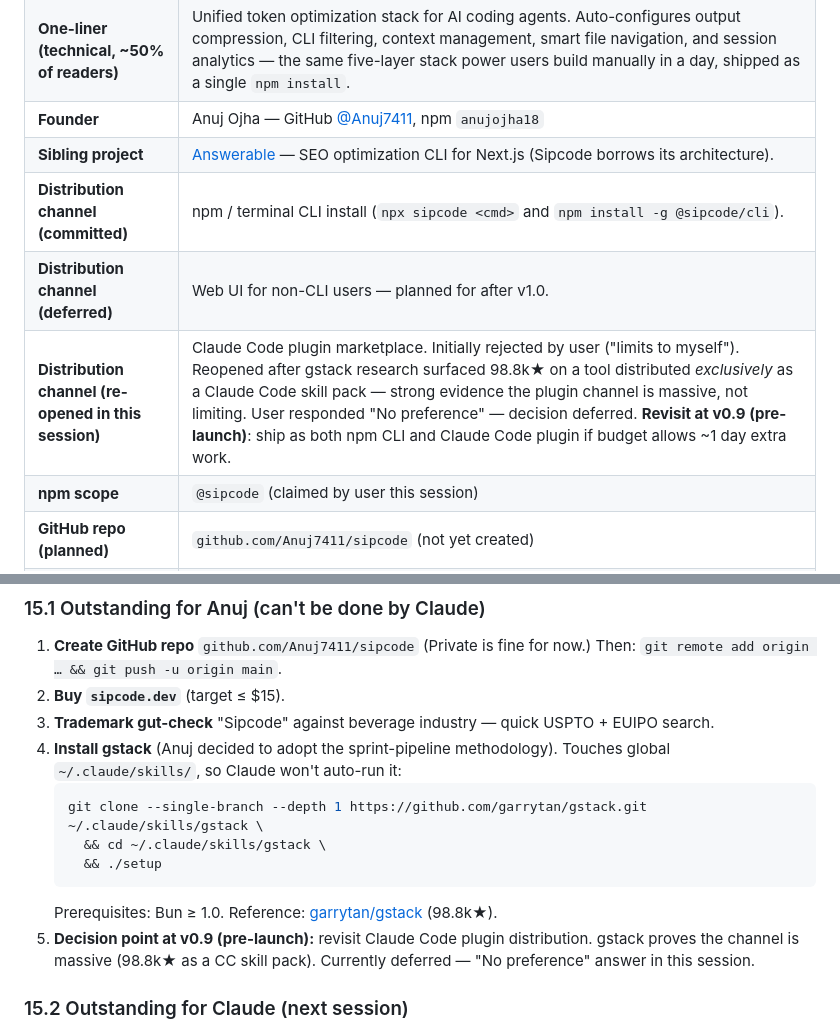
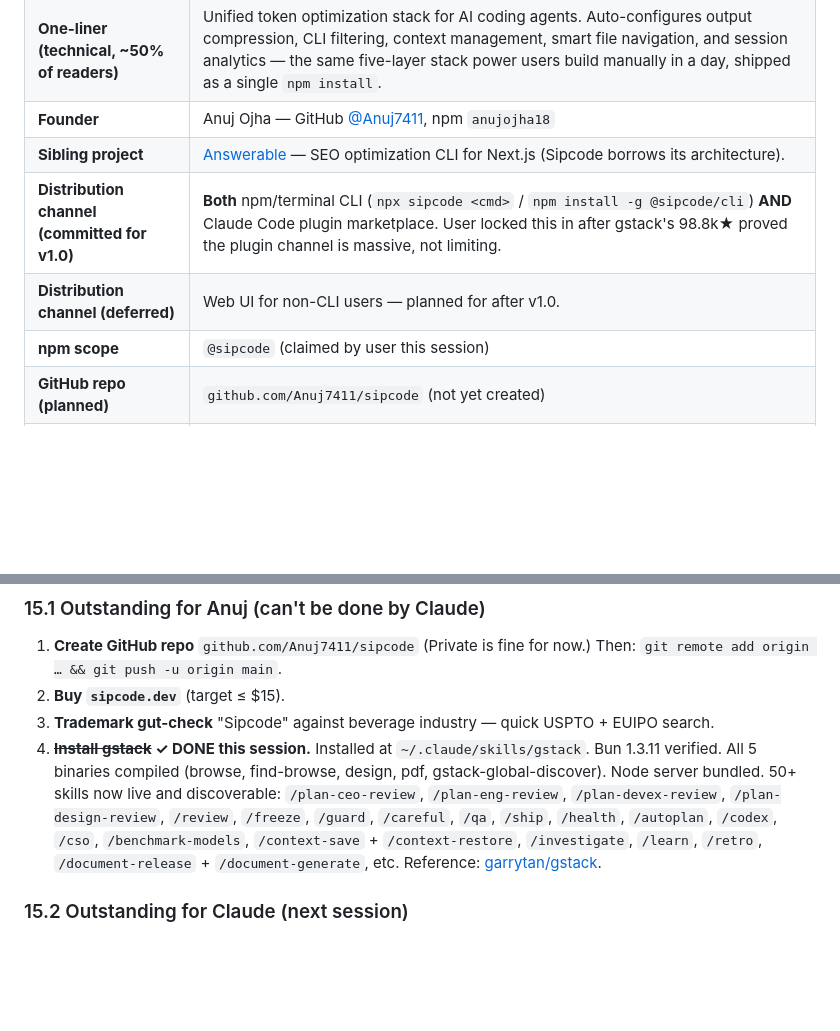
Before and after one commit to Anuj7411/sipcode, a Markdown page: SIPCODE-MASTER-RECORD.md, 2 parts joined by grey strips. Rendered like a GitHub page; blank space fills up the shorter version.

````diff
--- a/SIPCODE-MASTER-RECORD.md
+++ b/SIPCODE-MASTER-RECORD.md
@@ -40,9 +40,8 @@ If you need one document that answers "what is Sipcode, who decided what, when,
 | **One-liner (technical, ~50% of readers)** | Unified token optimization stack for AI coding agents. Auto-configures output compression, CLI filtering, context management, smart file navigation, and session analytics — the same five-layer stack power users build manually in a day, shipped as a single `npm install`. |
 | **Founder** | Anuj Ojha — GitHub [@Anuj7411](https://github.com/Anuj7411), npm `anujojha18` |
 | **Sibling project** | [Answerable](https://github.com/Anuj7411/answerable) — SEO optimization CLI for Next.js (Sipcode borrows its architecture). |
-| **Distribution channel (committed)** | npm / terminal CLI install (`npx sipcode <cmd>` and `npm install -g @sipcode/cli`). |
+| **Distribution channel (committed for v1.0)** | **Both** npm/terminal CLI (`npx sipcode <cmd>` / `npm install -g @sipcode/cli`) **AND** Claude Code plugin marketplace. User locked this in after gstack's 98.8k★ proved the plugin channel is massive, not limiting. |
 | **Distribution channel (deferred)** | Web UI for non-CLI users — planned for after v1.0. |
-| **Distribution channel (re-opened in this session)** | Claude Code plugin marketplace. Initially rejected by user ("limits to myself"). Reopened after gstack research surfaced 98.8k★ on a tool distributed *exclusively* as a Claude Code skill pack — strong evidence the plugin channel is massive, not limiting. User responded "No preference" — decision deferred. **Revisit at v0.9 (pre-launch)**: ship as both npm CLI and Claude Code plugin if budget allows ~1 day extra work. |
 | **npm scope** | `@sipcode` (claimed by user this session) |
 | **GitHub repo (planned)** | `github.com/Anuj7411/sipcode` (not yet created) |
 | **Domain (planned)** | `sipcode.dev` (not yet purchased) |
@@ -494,14 +493,7 @@ Most are from PROJECT-SPEC §13; this session added rows 1, 6, and 7.
 1. **Create GitHub repo** `github.com/Anuj7411/sipcode` (Private is fine for now.) Then: `git remote add origin … && git push -u origin main`.
 2. **Buy `sipcode.dev`** (target ≤ $15).
 3. **Trademark gut-check** "Sipcode" against beverage industry — quick USPTO + EUIPO search.
-4. **Install gstack** (Anuj decided to adopt the sprint-pipeline methodology). Touches global `~/.claude/skills/`, so Claude won't auto-run it:
-   ```bash
-   git clone --single-branch --depth 1 https://github.com/garrytan/gstack.git ~/.claude/skills/gstack \
-     && cd ~/.claude/skills/gstack \
-     && ./setup
-   ```
-   Prerequisites: Bun ≥ 1.0. Reference: [garrytan/gstack](https://github.com/garrytan/gstack) (98.8k★).
-5. **Decision point at v0.9 (pre-launch):** revisit Claude Code plugin distribution. gstack proves the channel is massive (98.8k★ as a CC skill pack). Currently deferred — "No preference" answer in this session.
+4. **~~Install gstack~~ ✓ DONE this session.** Installed at `~/.claude/skills/gstack`. Bun 1.3.11 verified. All 5 binaries compiled (browse, find-browse, design, pdf, gstack-global-discover). Node server bundled. 50+ skills now live and discoverable: `/plan-ceo-review`, `/plan-eng-review`, `/plan-devex-review`, `/plan-design-review`, `/review`, `/freeze`, `/guard`, `/careful`, `/qa`, `/ship`, `/health`, `/autoplan`, `/codex`, `/cso`, `/benchmark-models`, `/context-save` + `/context-restore`, `/investigate`, `/learn`, `/retro`, `/document-release` + `/document-generate`, etc. Reference: [garrytan/gstack](https://github.com/garrytan/gstack).
 
 ### 15.2 Outstanding for Claude (next session)
 
````
Also changed, not shown: docs/PROJECT-SPEC.md (+20 -19 lines).
